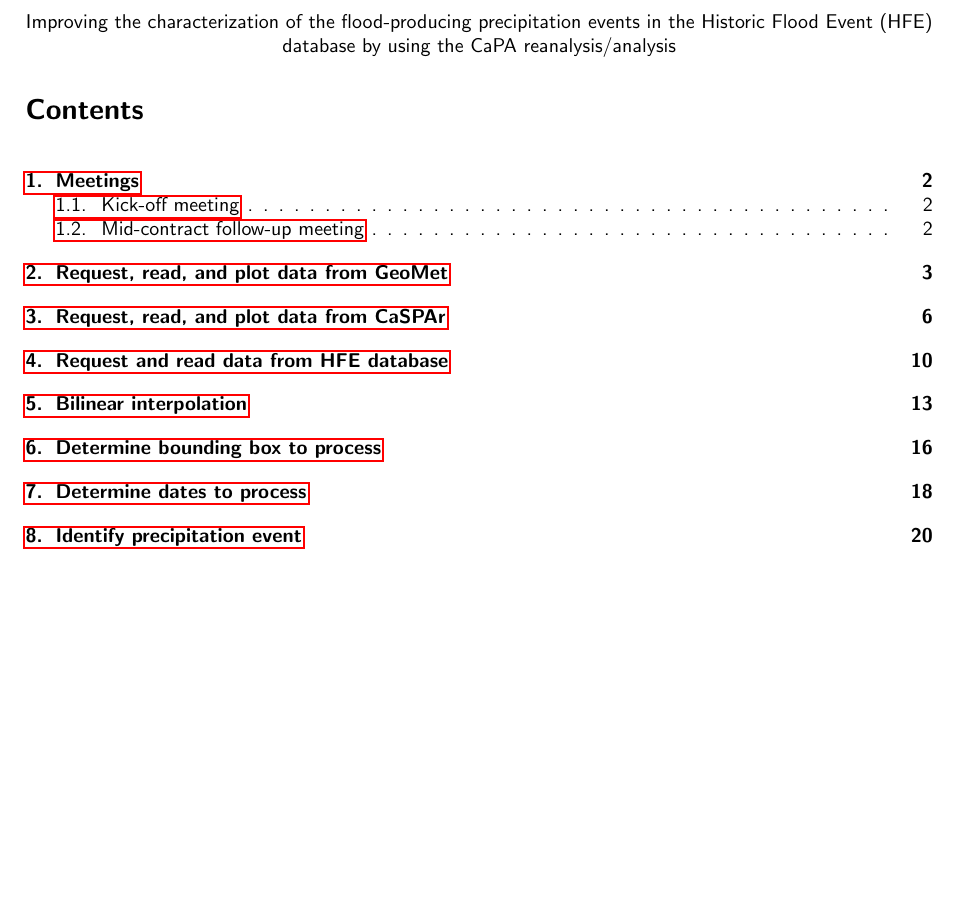
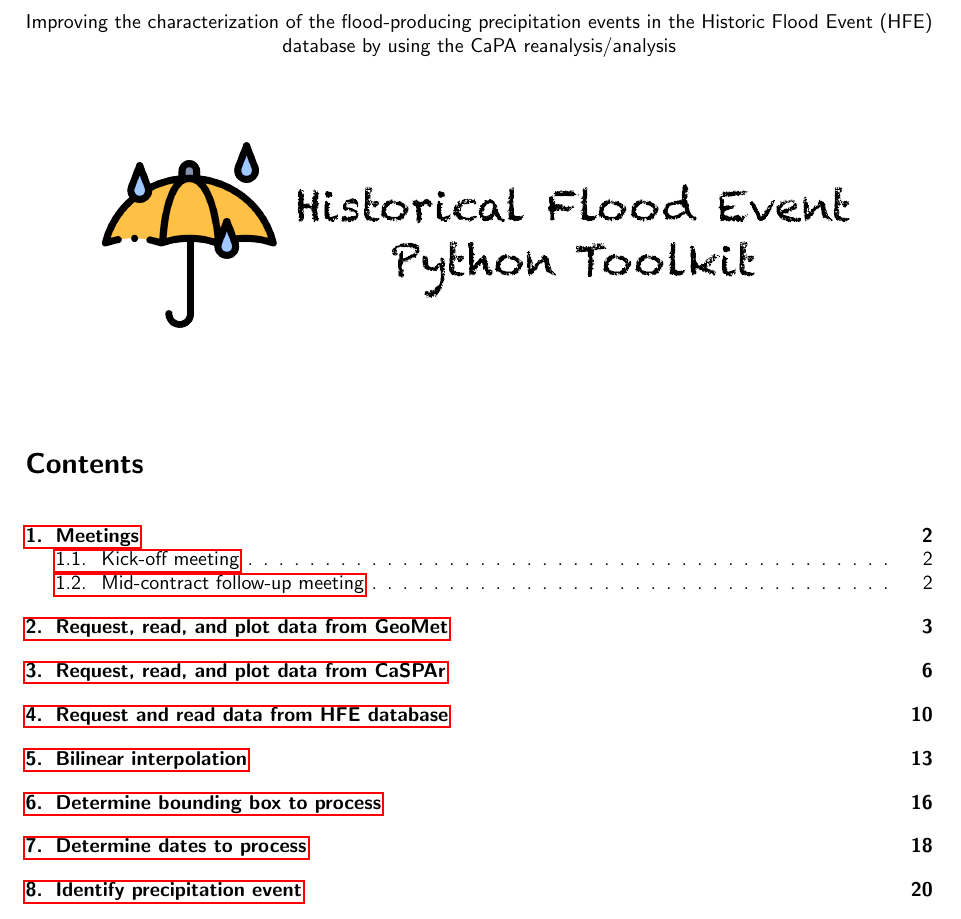
Before and after one commit to julemai/nrcan-hfe, a LaTeX document (doc/HFE_database_2022Q03_documentation.tex): part of page 1 of 27, cut so that both start at the same text, the shorter picture padded with empty space. Compiled offline with pdfLaTeX.

Commit message:
Update HFE_database_2022Q03_documentation.tex

```diff
--- a/doc/HFE_database_2022Q03_documentation.tex
+++ b/doc/HFE_database_2022Q03_documentation.tex
@@ -86,6 +86,13 @@
 		\textcolor{myBlue}{{\Large --~Documentation~--}}\\[4pt]
 		Improving the characterization of the flood-producing precipitation events in the Historic Flood Event (HFE) database by using the CaPA reanalysis/analysis\\[4pt]
 	\end{center}
+
+\vspace*{1cm}
+\begin{figure}[h]
+	\centering
+	\includegraphics[width=0.85\linewidth]{logo/HFE_logo.png}
+\end{figure}
+\vspace*{1cm}
 
 \tableofcontents
 \pagebreak
```
